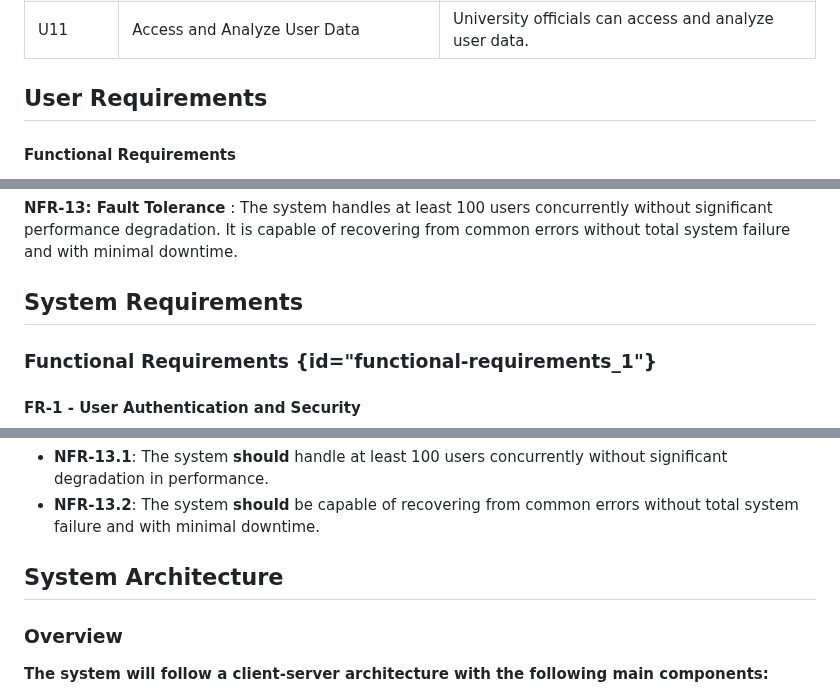
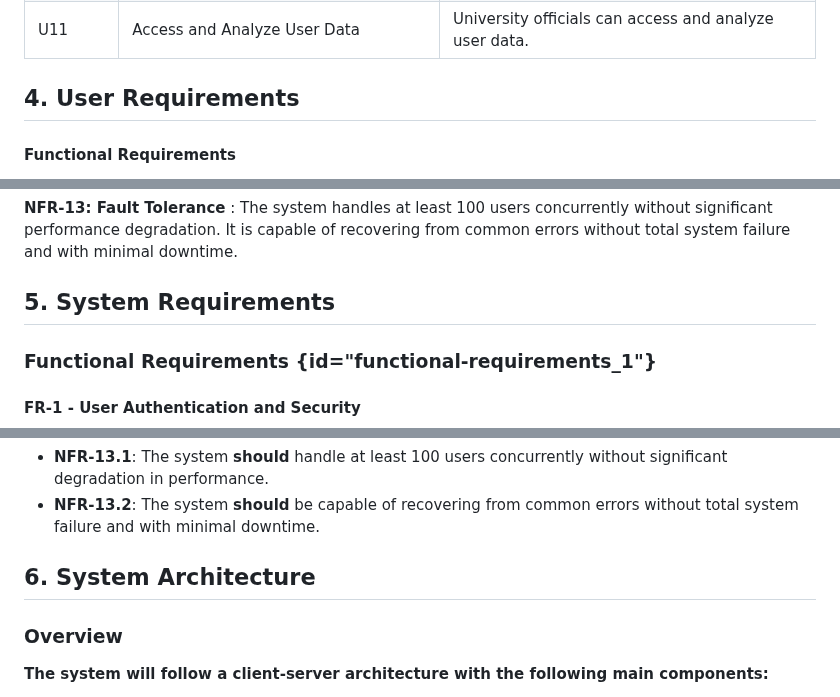
Before and after one commit to lxymahatma/PBL3, a Markdown page: Writerside/topics/Requirements-Specification-Document.md, 3 parts joined by grey strips. GitHub-like rendering.

```diff
--- a/Writerside/topics/Requirements-Specification-Document.md
+++ b/Writerside/topics/Requirements-Specification-Document.md
@@ -69,7 +69,7 @@ and [Project Proposal Glossary](Glossary.md#project-proposal "Specific Glossary
 | U10    | Submit Course Feedback                  | Sumbit course feedback in the system.                  |
 | U11    | Access and Analyze User Data            | University officials can access and analyze user data. |
 
-## User Requirements
+## 4. User Requirements
 
 #### Functional Requirements
 
@@ -164,7 +164,7 @@ comprehensive documentation, including architecture diagrams, API documentation,
 : The system handles at least 100 users concurrently without significant performance degradation. It is
 capable of recovering from common errors without total system failure and with minimal downtime.
 
-## System Requirements
+## 5. System Requirements
 
 ### Functional Requirements {id="functional-requirements_1"}
 
@@ -503,7 +503,7 @@ capable of recovering from common errors without total system failure and with m
 * **NFR-13.1**: The system **should** handle at least 100 users concurrently without significant degradation in performance.
 * **NFR-13.2**: The system **should** be capable of recovering from common errors without total system failure and with minimal downtime.
 
-## System Architecture
+## 6. System Architecture
 
 ### Overview
 
```
Also changed, not shown: other parts of Writerside/topics/Requirements-Specification-Document.md (+6 -6 lines).
